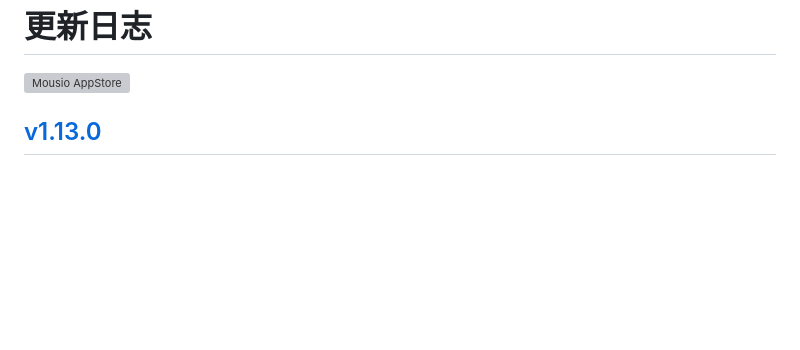
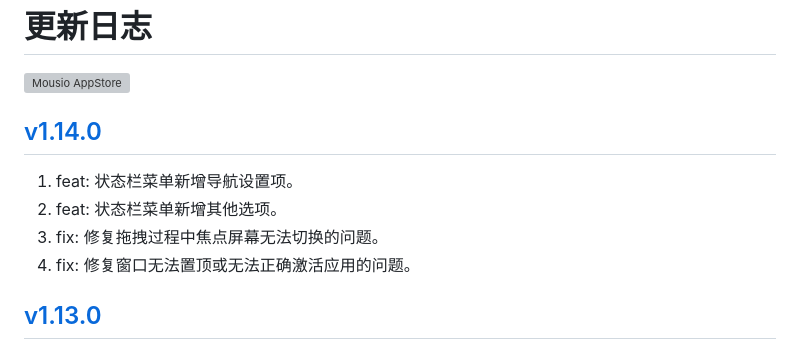
Before and after one commit to jaywcjlove/mousio, a Markdown page: CHANGELOG.zh.md, the part around the change. Rendered like a GitHub page; blank space fills up the shorter version; grey boxes are pictures that could not be loaded.

Commit message:
released v1.14.0

```diff
--- a/CHANGELOG.zh.md
+++ b/CHANGELOG.zh.md
@@ -9,6 +9,13 @@
 <a target="_blank" href="https://apps.apple.com/app/mousio/6746747327" title="Mousio for macOS">
 <img alt="Mousio AppStore" src="https://jaywcjlove.github.io/sb/download/macos.svg" height="51">
 </a>
+
+## [v1.14.0](https://github.com/jaywcjlove/mousio/releases/tag/v1.14.0)
+
+1. feat: 状态栏菜单新增导航设置项。
+2. feat: 状态栏菜单新增其他选项。
+3. fix: 修复拖拽过程中焦点屏幕无法切换的问题。
+4. fix: 修复窗口无法置顶或无法正确激活应用的问题。
 
 ## [v1.13.0](https://github.com/jaywcjlove/mousio/releases/tag/v1.13.0)
 
```
Also changed, not shown: CHANGELOG.md (+7 -0 lines).
